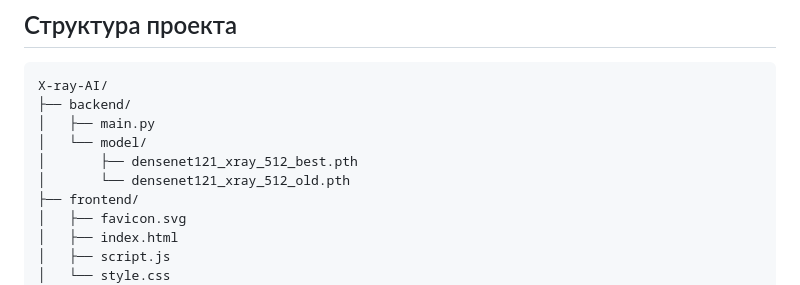
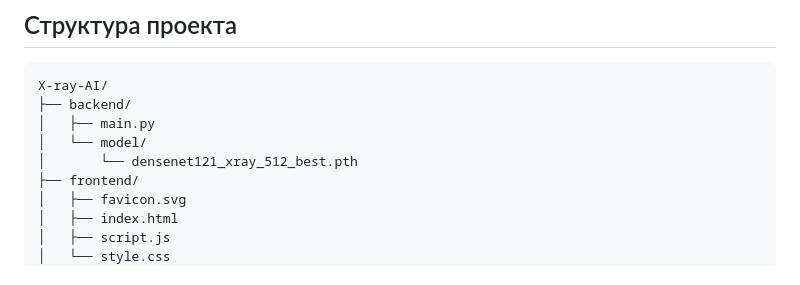
Before and after one commit to btwdanik/X-Ray-AI, a Markdown page: README.md, the part around the change. Drawn GitHub-style.

```diff
--- a/README.md
+++ b/README.md
@@ -86,8 +86,7 @@ X-ray-AI/
 ├── backend/
 │   ├── main.py
 │   └── model/
-│       ├── densenet121_xray_512_best.pth
-│       └── densenet121_xray_512_old.pth
+│       └── densenet121_xray_512_best.pth
 ├── frontend/
 │   ├── favicon.svg
 │   ├── index.html
```
